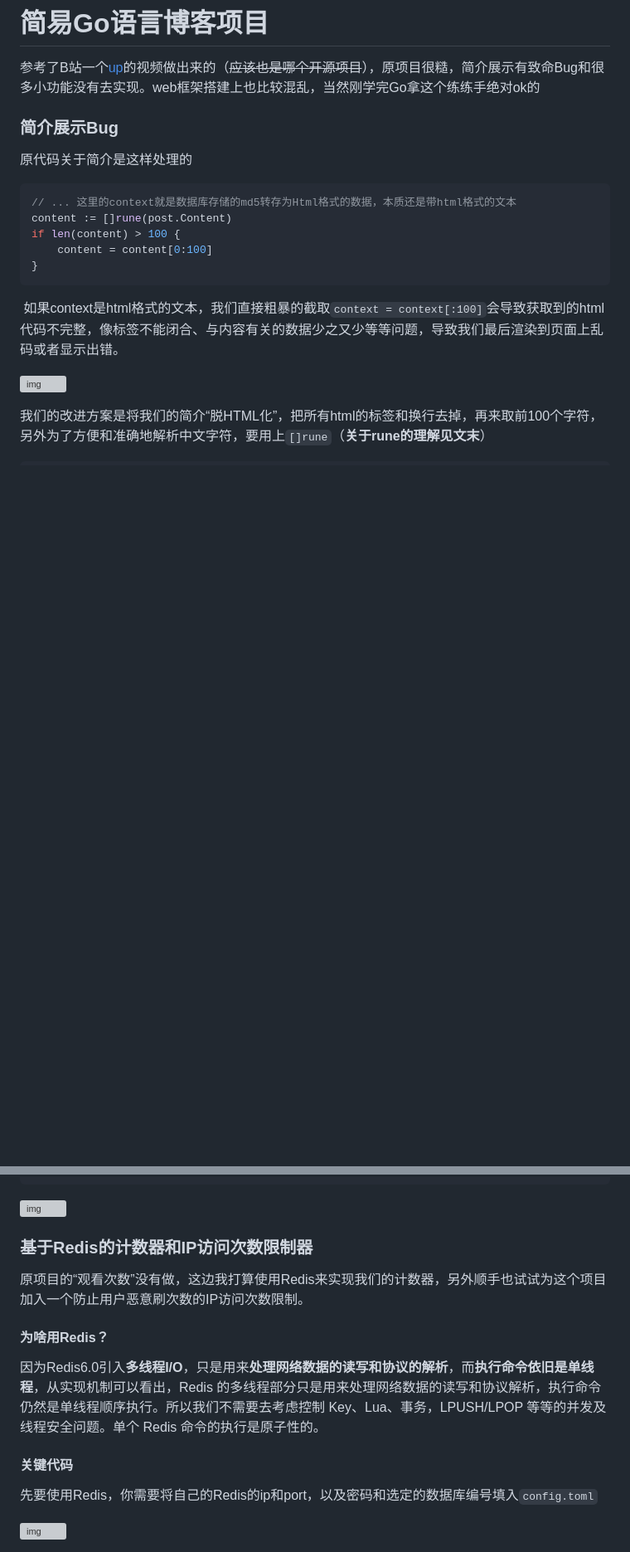
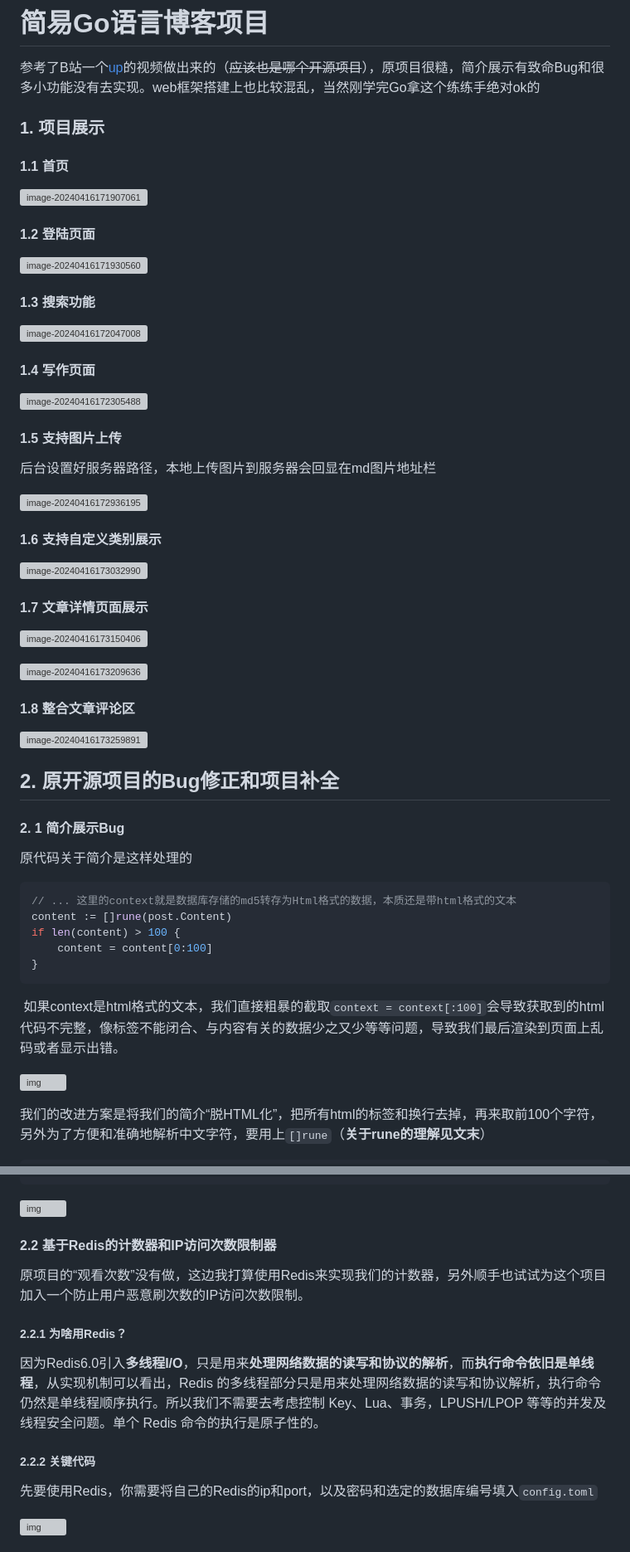
Before and after one commit to Twilikiss/go-blog, a Markdown page: README.md, 2 parts joined by grey strips. Shown: that part at 83% size. Drawn GitHub-style; blank space fills up the shorter version; grey boxes are pictures that could not be loaded.

```diff
--- a/README.md
+++ b/README.md
@@ -3,8 +3,63 @@
 参考了B站一个[up](https://b23.tv/7hXiHkL)的视频做出来的（~~应该也是哪个开源项目~~），原项目很糙，简介展示有致命Bug和很多小功能没有去实现。web框架搭建上也比较混乱，当然刚学完Go拿这个练练手绝对ok的
 
 
+### 1. 项目展示
 
-### 简介展示Bug
+#### 1.1 首页
+
+![image-20240416171907061](C:\Users\mlp52\AppData\Roaming\Typora\typora-user-images\image-20240416171907061.png)
+
+
+
+#### 1.2 登陆页面
+
+![image-20240416171930560](C:\Users\mlp52\AppData\Roaming\Typora\typora-user-images\image-20240416171930560.png)
+
+
+
+#### 1.3 搜索功能
+
+![image-20240416172047008](C:\Users\mlp52\AppData\Roaming\Typora\typora-user-images\image-20240416172047008.png)
+
+
+
+#### 1.4 写作页面
+
+![image-20240416172305488](C:\Users\mlp52\AppData\Roaming\Typora\typora-user-images\image-20240416172305488.png)
+
+
+
+#### 1.5 支持图片上传
+
+后台设置好服务器路径，本地上传图片到服务器会回显在md图片地址栏
+
+![image-20240416172936195](C:\Users\mlp52\AppData\Roaming\Typora\typora-user-images\image-20240416172936195.png)
+
+
+
+#### 1.6 支持自定义类别展示
+
+![image-20240416173032990](C:\Users\mlp52\AppData\Roaming\Typora\typora-user-images\image-20240416173032990.png)
+
+
+
+#### 1.7 文章详情页面展示
+
+![image-20240416173150406](C:\Users\mlp52\AppData\Roaming\Typora\typora-user-images\image-20240416173150406.png)
+
+![image-20240416173209636](C:\Users\mlp52\AppData\Roaming\Typora\typora-user-images\image-20240416173209636.png)
+
+
+
+#### 1.8 整合文章评论区
+
+![image-20240416173259891](C:\Users\mlp52\AppData\Roaming\Typora\typora-user-images\image-20240416173259891.png)
+
+
+
+## 2. 原开源项目的Bug修正和项目补全
+
+#### 2. 1 简介展示Bug
 
 原代码关于简介是这样处理的
 
@@ -36,17 +91,17 @@ if len(content) >= 100 {
 
 
 
-### 基于Redis的计数器和IP访问次数限制器
+#### 2.2 基于Redis的计数器和IP访问次数限制器
 
 原项目的“观看次数”没有做，这边我打算使用Redis来实现我们的计数器，另外顺手也试试为这个项目加入一个防止用户恶意刷次数的IP访问次数限制。
 
-#### 为啥用Redis？
+##### 2.2.1 为啥用Redis？
 
 因为Redis6.0引入**多线程I/O**，只是用来**处理网络数据的读写和协议的解析**，而**执行命令依旧是单线程**，从实现机制可以看出，Redis 的多线程部分只是用来处理网络数据的读写和协议解析，执行命令仍然是单线程顺序执行。所以我们不需要去考虑控制 Key、Lua、事务，LPUSH/LPOP 等等的并发及线程安全问题。单个 Redis 命令的执行是原子性的。
 
 
 
-#### 关键代码
+##### 2.2.2 关键代码
 
 先要使用Redis，你需要将自己的Redis的ip和port，以及密码和选定的数据库编号填入`config.toml`
 
```
Also changed, not shown: other parts of README.md (+1 -1 lines).
